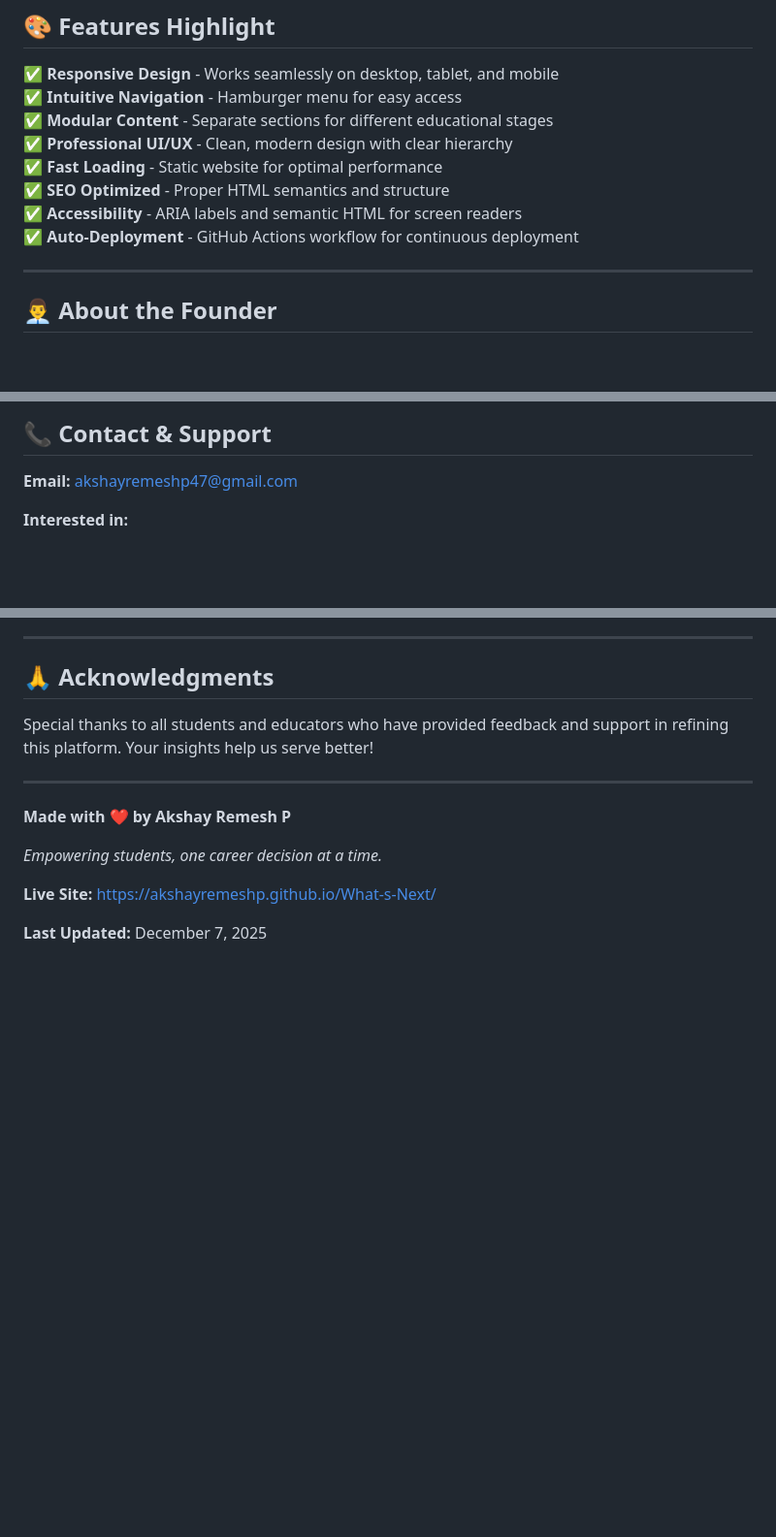
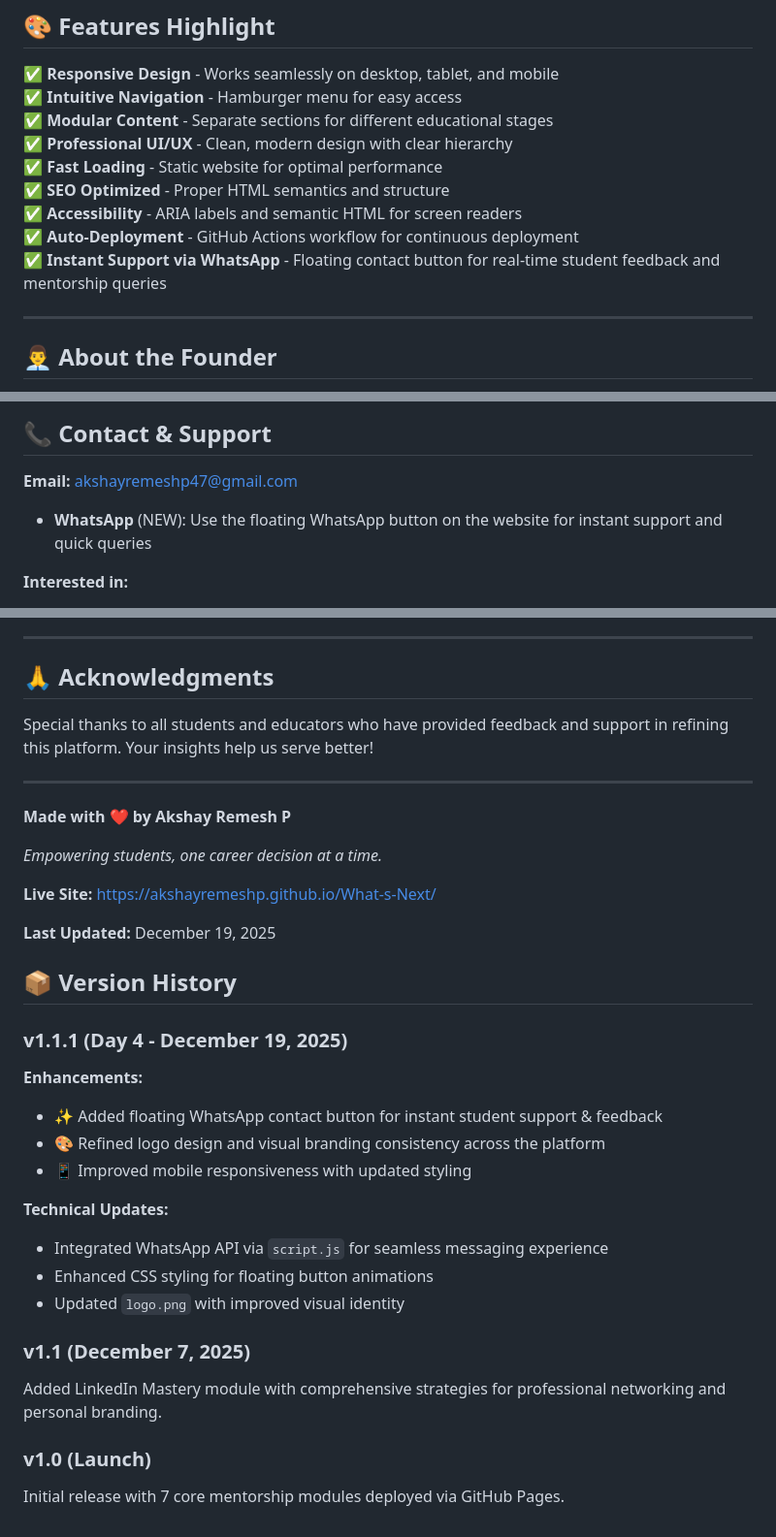
Before and after one commit to akshayremeshp/What-s-Next, a Markdown page: README.md, 3 parts joined by grey strips. Shown at 97% size. Rendered like a GitHub page; blank space fills up the shorter version.

Commit message:
docs: Update README with v1.1.1 - WhatsApp button and Day 4 updates
Added WhatsApp contact button for instant support and updated version history.

```diff
--- a/README.md
+++ b/README.md
@@ -180,6 +180,7 @@ What-s-Next/
 ✅ **SEO Optimized** - Proper HTML semantics and structure
 ✅ **Accessibility** - ARIA labels and semantic HTML for screen readers
 ✅ **Auto-Deployment** - GitHub Actions workflow for continuous deployment
+✅ **Instant Support via WhatsApp** - Floating contact button for real-time student feedback and mentorship queries
 
 ---
 
@@ -194,6 +195,7 @@ This platform represents years of mentoring experience, real-world industry insi
 ## 📞 Contact & Support
 
 **Email:** [akshayremeshp47@gmail.com](mailto:akshayremeshp47@gmail.com)
+- **WhatsApp** (NEW): Use the floating WhatsApp button on the website for instant support and quick queries
 
 **Interested in:**
 - Mentorship sessions? Get in touch!
@@ -347,4 +349,23 @@ Special thanks to all students and educators who have provided feedback and supp
 
 **Live Site:** [https://akshayremeshp.github.io/What-s-Next/](https://akshayremeshp.github.io/What-s-Next/)
 
-**Last Updated:** December 7, 2025
+**Last Updated:** December 19, 2025
+
+## 📦 Version History
+
+### v1.1.1 (Day 4 - December 19, 2025)
+**Enhancements:**
+- ✨ Added floating WhatsApp contact button for instant student support & feedback
+- 🎨 Refined logo design and visual branding consistency across the platform
+- 📱 Improved mobile responsiveness with updated styling
+
+**Technical Updates:**
+- Integrated WhatsApp API via `script.js` for seamless messaging experience
+- Enhanced CSS styling for floating button animations
+- Updated `logo.png` with improved visual identity
+
+### v1.1 (December 7, 2025)
+Added LinkedIn Mastery module with comprehensive strategies for professional networking and personal branding.
+
+### v1.0 (Launch)
+Initial release with 7 core mentorship modules deployed via GitHub Pages.
```
